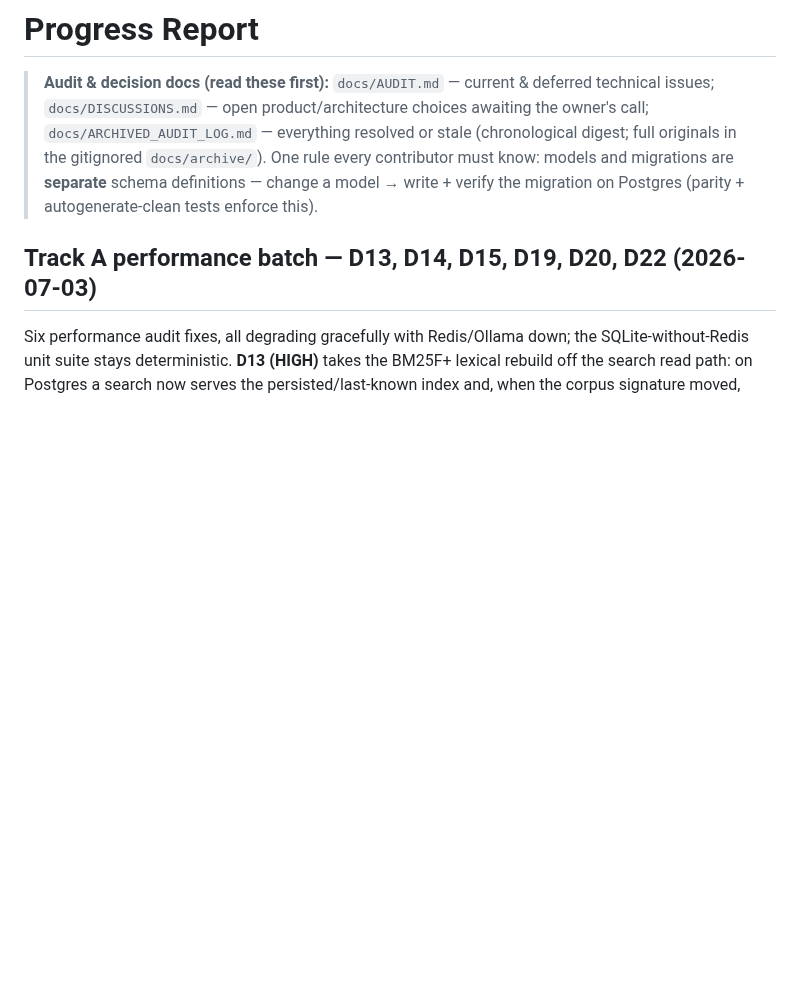
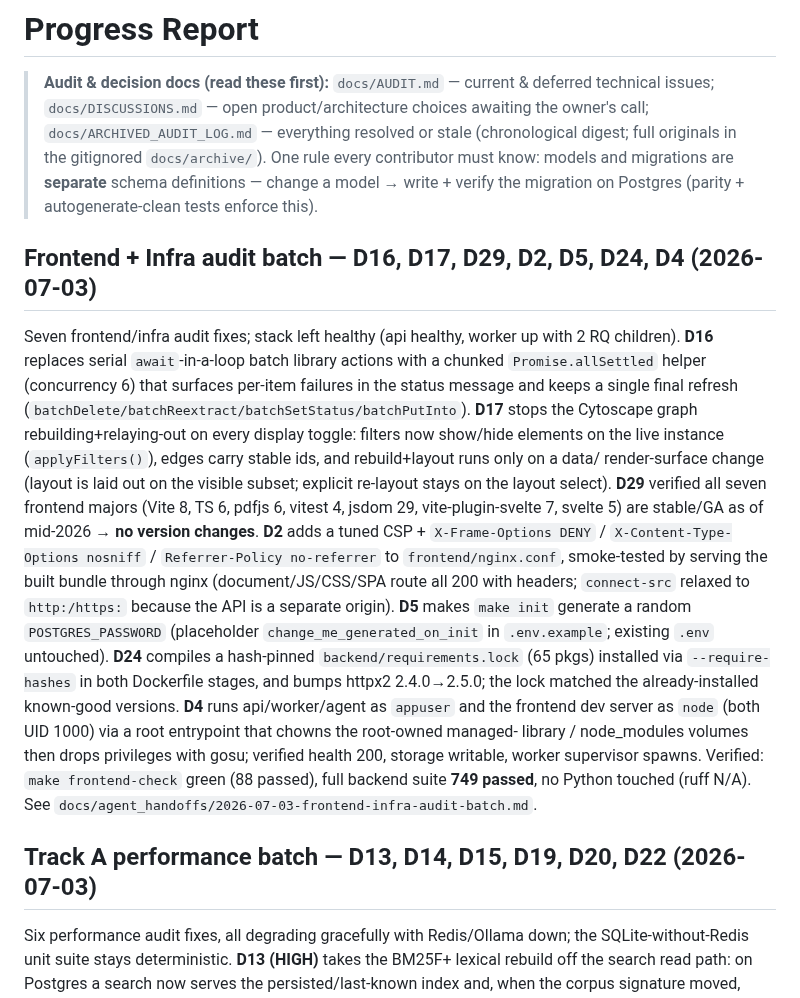
Before and after one commit to radoskov/paracord, a Markdown page: PROGRESS.md, the part around the change. GitHub-like rendering; blank space fills up the shorter version.

Commit message:
docs: record frontend + infra audit batch (D16, D17, D29, D2, D5, D24, D4)

```diff
--- a/PROGRESS.md
+++ b/PROGRESS.md
@@ -6,6 +6,30 @@
 > originals in the gitignored `docs/archive/`). One rule every contributor must know: models and
 > migrations are **separate** schema definitions — change a model → write + verify the migration
 > on Postgres (parity + autogenerate-clean tests enforce this).
+
+## Frontend + Infra audit batch — D16, D17, D29, D2, D5, D24, D4 (2026-07-03)
+
+Seven frontend/infra audit fixes; stack left healthy (api healthy, worker up with 2 RQ children).
+**D16** replaces serial `await`-in-a-loop batch library actions with a chunked
+`Promise.allSettled` helper (concurrency 6) that surfaces per-item failures in the status message and
+keeps a single final refresh (`batchDelete/batchReextract/batchSetStatus/batchPutInto`). **D17** stops
+the Cytoscape graph rebuilding+relaying-out on every display toggle: filters now show/hide elements on
+the live instance (`applyFilters()`), edges carry stable ids, and rebuild+layout runs only on a data/
+render-surface change (layout is laid out on the visible subset; explicit re-layout stays on the layout
+select). **D29** verified all seven frontend majors (Vite 8, TS 6, pdfjs 6, vitest 4, jsdom 29,
+vite-plugin-svelte 7, svelte 5) are stable/GA as of mid-2026 → **no version changes**. **D2** adds a
+tuned CSP + `X-Frame-Options DENY` / `X-Content-Type-Options nosniff` / `Referrer-Policy no-referrer` to
+`frontend/nginx.conf`, smoke-tested by serving the built bundle through nginx (document/JS/CSS/SPA route
+all 200 with headers; `connect-src` relaxed to `http:/https:` because the API is a separate origin).
+**D5** makes `make init` generate a random `POSTGRES_PASSWORD` (placeholder `change_me_generated_on_init`
+in `.env.example`; existing `.env` untouched). **D24** compiles a hash-pinned `backend/requirements.lock`
+(65 pkgs) installed via `--require-hashes` in both Dockerfile stages, and bumps httpx2 2.4.0→2.5.0; the
+lock matched the already-installed known-good versions. **D4** runs api/worker/agent as `appuser` and the
+frontend dev server as `node` (both UID 1000) via a root entrypoint that chowns the root-owned managed-
+library / node_modules volumes then drops privileges with gosu; verified health 200, storage writable,
+worker supervisor spawns. Verified: `make frontend-check` green (88 passed), full backend suite **749
+passed**, no Python touched (ruff N/A). See
+`docs/agent_handoffs/2026-07-03-frontend-infra-audit-batch.md`.
 
 ## Track A performance batch — D13, D14, D15, D19, D20, D22 (2026-07-03)
 
```
Also changed, not shown: docs/agent_handoffs/2026-07-03-frontend-infra-audit-batch.md (added, +155 -0 lines).
